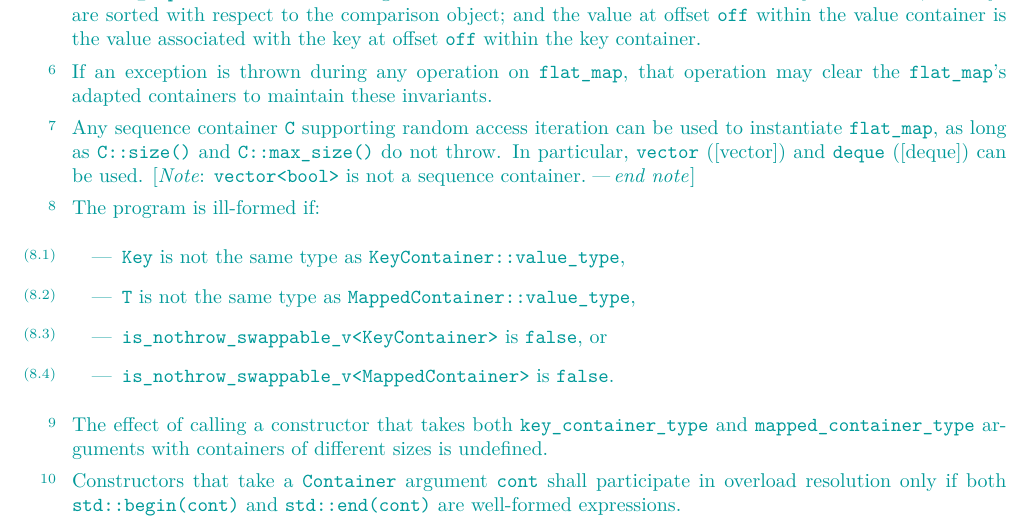
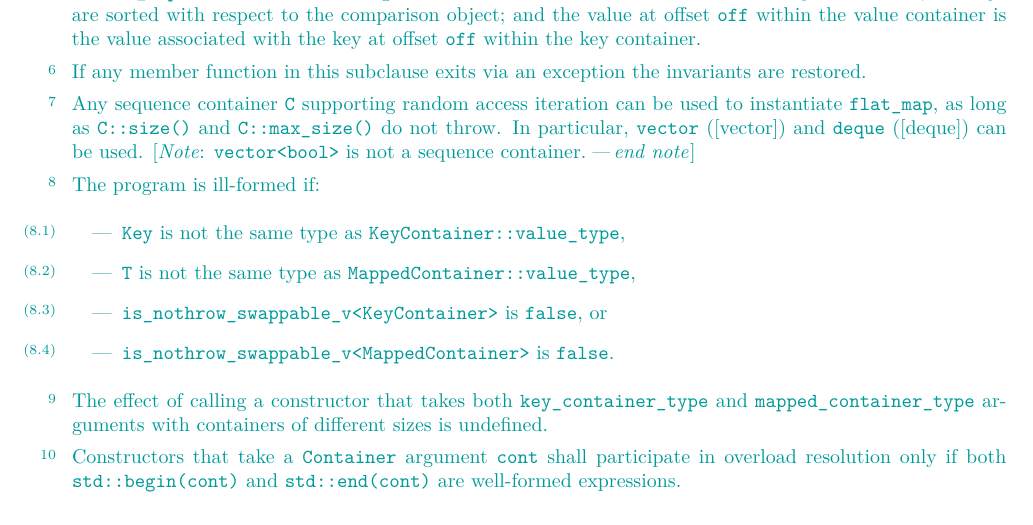
Before and after one commit to tzlaine/flat_map, a LaTeX book (paper/paper.tex, which reads paper/containers-lib.tex): part of page 8 of 27, cut so that both start at the same text. Compiled offline with pdfLaTeX.

Commit message:
Use Jonathan Wakely's for the front matter note about maintaining invariants even in the face of exceptions.

```diff
--- a/paper/containers-lib.tex
+++ b/paper/containers-lib.tex
@@ -316,9 +316,9 @@ number of keys and values; the keys are sorted with respect to the comparison
 object; and the value at offset \tcode{off} within the value container is the
 value associated with the key at offset \tcode{off} within the key container.
 
-\pnum If an exception is thrown during any operation on \tcode{flat_map}, that
-operation may clear the \tcode{flat_map}'s adapted containers to maintain
-these invariants.
+\pnum
+If any member function in this subclause exits via an exception the invariants
+are restored.
 
 \pnum
 Any sequence container \tcode{C} supporting random access iteration can be
```
